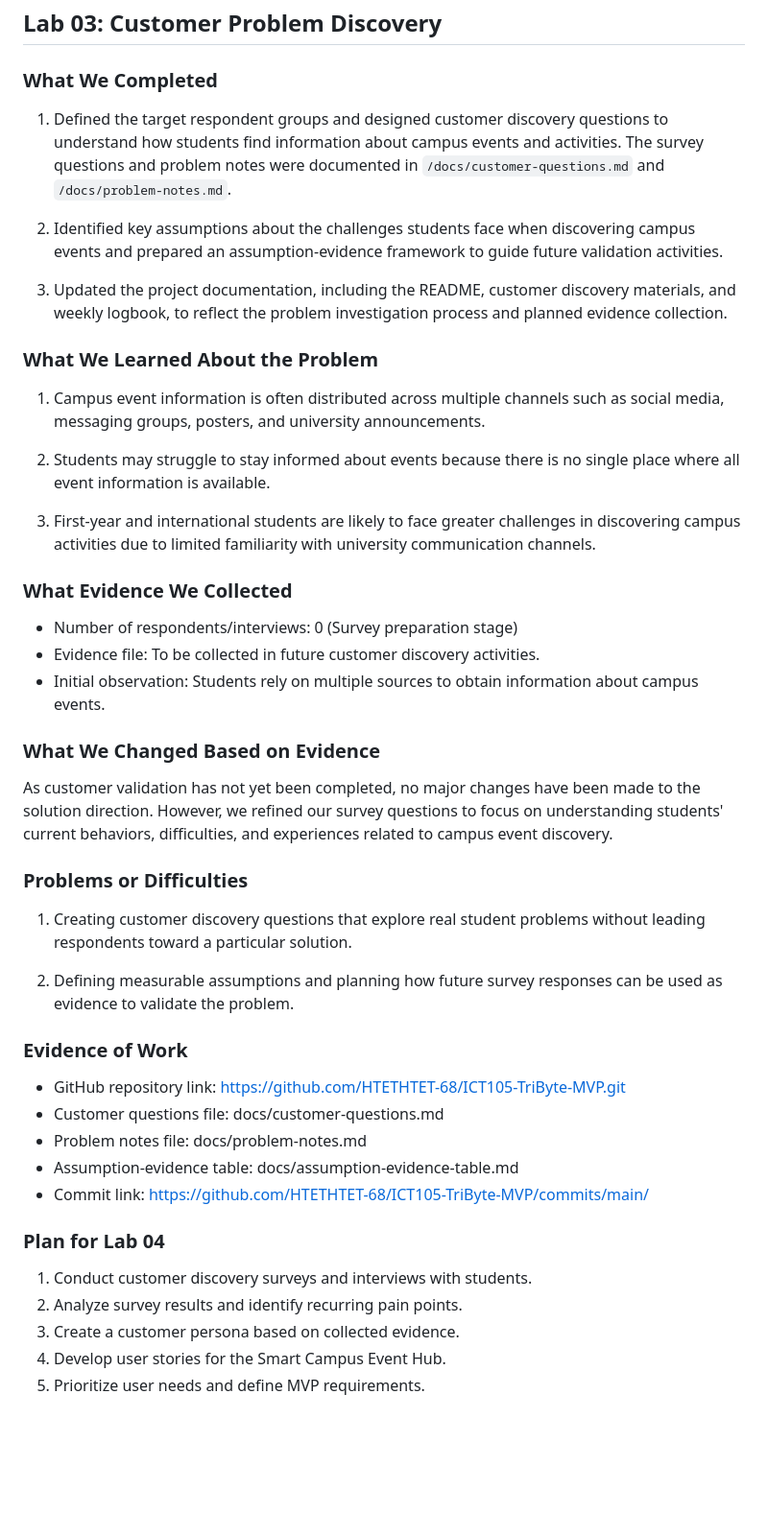
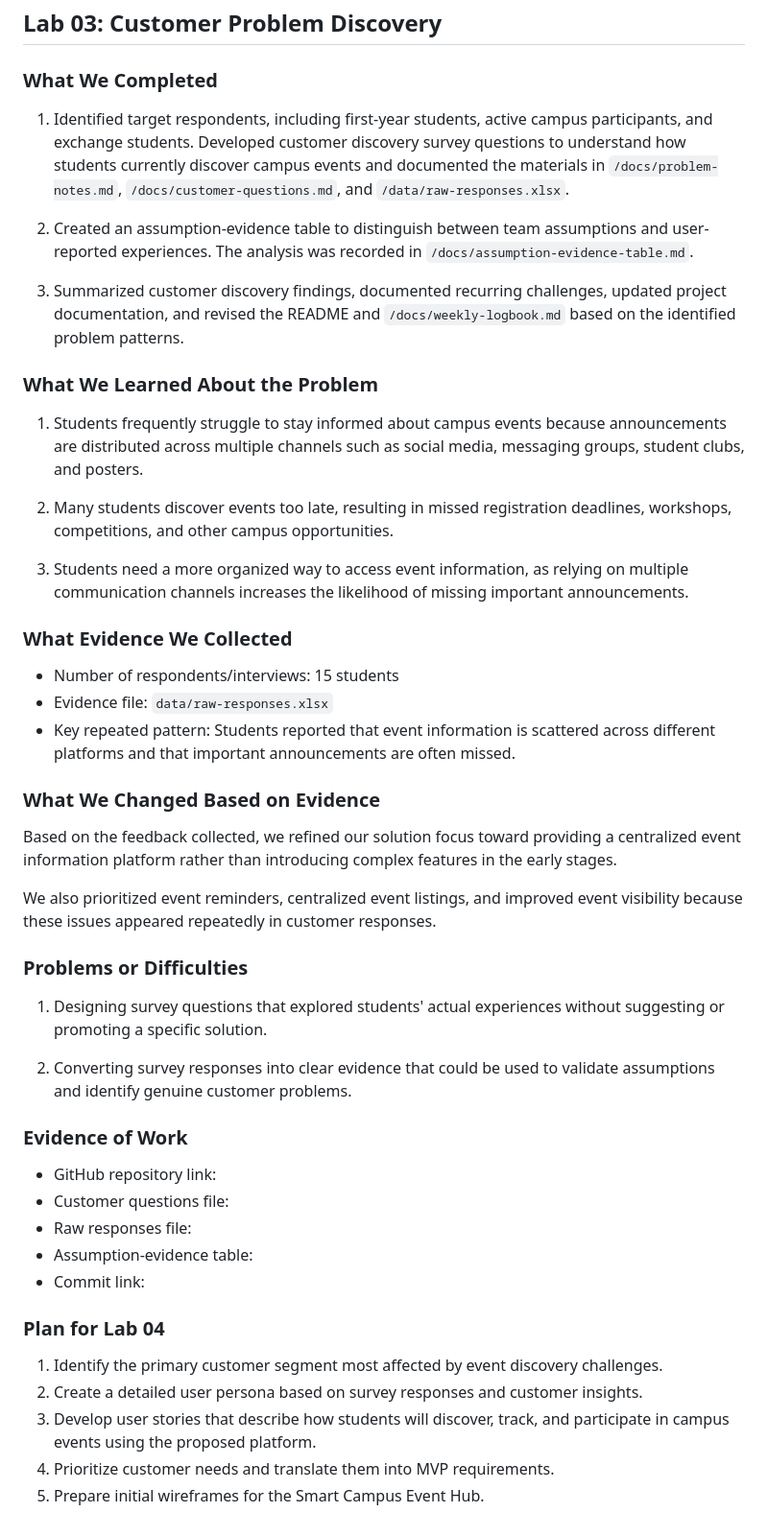
Before and after one commit to sonamd6807456/ICT105-DRUK-MVP, a Markdown page: docs/weekly-logbook.md, the part around the change. Shown at 96% size. Rendered like a GitHub page; blank space fills up the shorter version.

```diff
--- a/docs/weekly-logbook.md
+++ b/docs/weekly-logbook.md
@@ -100,48 +100,50 @@ Can a single digital platform improve students' awareness of campus events and m
 
 ### What We Completed
 
-1. Defined the target respondent groups and designed customer discovery questions to understand how students find information about campus events and activities. The survey questions and problem notes were documented in `/docs/customer-questions.md` and `/docs/problem-notes.md`.
+1. Identified target respondents, including first-year students, active campus participants, and exchange students. Developed customer discovery survey questions to understand how students currently discover campus events and documented the materials in `/docs/problem-notes.md`, `/docs/customer-questions.md`, and `/data/raw-responses.xlsx`.
 
-2. Identified key assumptions about the challenges students face when discovering campus events and prepared an assumption-evidence framework to guide future validation activities.
+2. Created an assumption-evidence table to distinguish between team assumptions and user-reported experiences. The analysis was recorded in `/docs/assumption-evidence-table.md`.
 
-3. Updated the project documentation, including the README, customer discovery materials, and weekly logbook, to reflect the problem investigation process and planned evidence collection.
+3. Summarized customer discovery findings, documented recurring challenges, updated project documentation, and revised the README and `/docs/weekly-logbook.md` based on the identified problem patterns.
 
 ### What We Learned About the Problem
 
-1. Campus event information is often distributed across multiple channels such as social media, messaging groups, posters, and university announcements.
+1. Students frequently struggle to stay informed about campus events because announcements are distributed across multiple channels such as social media, messaging groups, student clubs, and posters.
 
-2. Students may struggle to stay informed about events because there is no single place where all event information is available.
+2. Many students discover events too late, resulting in missed registration deadlines, workshops, competitions, and other campus opportunities.
 
-3. First-year and international students are likely to face greater challenges in discovering campus activities due to limited familiarity with university communication channels.
+3. Students need a more organized way to access event information, as relying on multiple communication channels increases the likelihood of missing important announcements.
 
 ### What Evidence We Collected
 
-* Number of respondents/interviews: 0 (Survey preparation stage)
-* Evidence file: To be collected in future customer discovery activities.
-* Initial observation: Students rely on multiple sources to obtain information about campus events.
+* Number of respondents/interviews: 15 students
+* Evidence file: `data/raw-responses.xlsx`
+* Key repeated pattern: Students reported that event information is scattered across different platforms and that important announcements are often missed.
 
 ### What We Changed Based on Evidence
 
-As customer validation has not yet been completed, no major changes have been made to the solution direction. However, we refined our survey questions to focus on understanding students' current behaviors, difficulties, and experiences related to campus event discovery.
+Based on the feedback collected, we refined our solution focus toward providing a centralized event information platform rather than introducing complex features in the early stages.
+
+We also prioritized event reminders, centralized event listings, and improved event visibility because these issues appeared repeatedly in customer responses.
 
 ### Problems or Difficulties
 
-1. Creating customer discovery questions that explore real student problems without leading respondents toward a particular solution.
+1. Designing survey questions that explored students' actual experiences without suggesting or promoting a specific solution.
 
-2. Defining measurable assumptions and planning how future survey responses can be used as evidence to validate the problem.
+2. Converting survey responses into clear evidence that could be used to validate assumptions and identify genuine customer problems.
 
 ### Evidence of Work
 
-* GitHub repository link: https://github.com/HTETHTET-68/ICT105-TriByte-MVP.git
-* Customer questions file: docs/customer-questions.md
-* Problem notes file: docs/problem-notes.md
-* Assumption-evidence table: docs/assumption-evidence-table.md
-* Commit link: https://github.com/HTETHTET-68/ICT105-TriByte-MVP/commits/main/
+* GitHub repository link:
+* Customer questions file:
+* Raw responses file:
+* Assumption-evidence table:
+* Commit link:
 
 ### Plan for Lab 04
 
-1. Conduct customer discovery surveys and interviews with students.
-2. Analyze survey results and identify recurring pain points.
-3. Create a customer persona based on collected evidence.
-4. Develop user stories for the Smart Campus Event Hub.
-5. Prioritize user needs and define MVP requirements.
+1. Identify the primary customer segment most affected by event discovery challenges.
+2. Create a detailed user persona based on survey responses and customer insights.
+3. Develop user stories that describe how students will discover, track, and participate in campus events using the proposed platform.
+4. Prioritize customer needs and translate them into MVP requirements.
+5. Prepare initial wireframes for the Smart Campus Event Hub.
```
